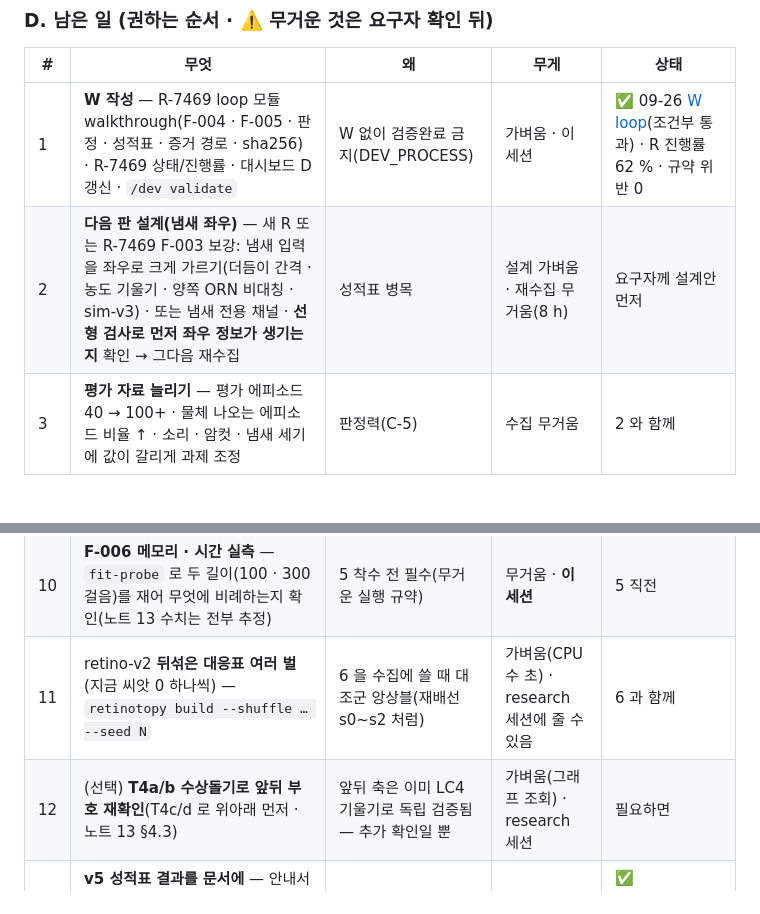
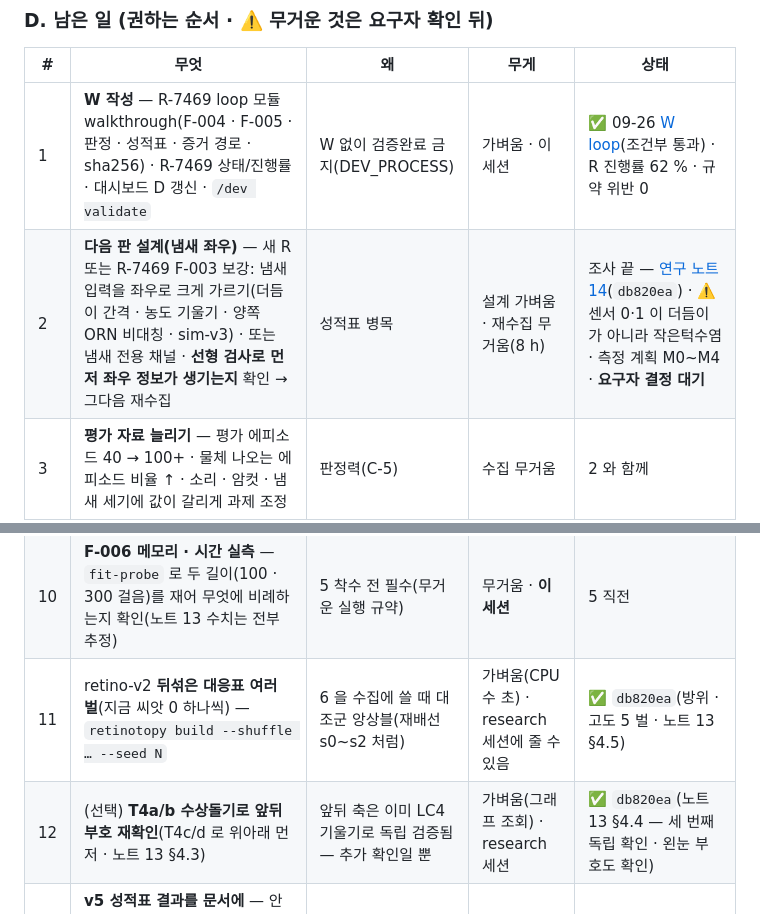
Before and after one commit to Gnori/moai-echomind-fly-connectome, a Markdown page: docs/requirements/echomind-fly-connectome-handoff.md, 2 parts joined by grey strips. Drawn GitHub-style; blank space fills up the shorter version.

Commit message:
docs(handoff): D 2 · 11 · 12 상태 — research db820ea(연구 노트 14 · 노트 13 §4.4 · §4.5)

```diff
--- a/docs/requirements/echomind-fly-connectome-handoff.md
+++ b/docs/requirements/echomind-fly-connectome-handoff.md
@@ -65,7 +65,7 @@
 | # | 무엇 | 왜 | 무게 | 상태 |
 |---|---|---|---|---|
 | 1 | **W 작성** — R-7469 loop 모듈 walkthrough(F-004 · F-005 · 판정 · 성적표 · 증거 경로 · sha256) · R-7469 상태/진행률 · 대시보드 D 갱신 · `/dev validate` | W 없이 검증완료 금지(DEV_PROCESS) | 가벼움 · 이 세션 | ✅ 09-26 [W loop](./20260923-104151-7469_fly-learning-next-loop_walkthrough.md)(조건부 통과) · R 진행률 62 % · 규약 위반 0 |
-| 2 | **다음 판 설계(냄새 좌우)** — 새 R 또는 R-7469 F-003 보강: 냄새 입력을 좌우로 크게 가르기(더듬이 간격 · 농도 기울기 · 양쪽 ORN 비대칭 · sim-v3) · 또는 냄새 전용 채널 · **선형 검사로 먼저 좌우 정보가 생기는지** 확인 → 그다음 재수집 | 성적표 병목 | 설계 가벼움 · 재수집 무거움(8 h) | 요구자께 설계안 먼저 |
+| 2 | **다음 판 설계(냄새 좌우)** — 새 R 또는 R-7469 F-003 보강: 냄새 입력을 좌우로 크게 가르기(더듬이 간격 · 농도 기울기 · 양쪽 ORN 비대칭 · sim-v3) · 또는 냄새 전용 채널 · **선형 검사로 먼저 좌우 정보가 생기는지** 확인 → 그다음 재수집 | 성적표 병목 | 설계 가벼움 · 재수집 무거움(8 h) | 조사 끝 — [연구 노트 14](../research/fly-connectome/14-냄새-좌우-조사.md)(`db820ea`) · ⚠️ 센서 0·1 이 더듬이가 아니라 작은턱수염 · 측정 계획 M0~M4 · **요구자 결정 대기** |
 | 3 | **평가 자료 늘리기** — 평가 에피소드 40 → 100+ · 물체 나오는 에피소드 비율 ↑ · 소리 · 암컷 · 냄새 세기에 값이 갈리게 과제 조정 | 판정력(C-5) | 수집 무거움 | 2 와 함께 |
 | 4 | **행동 단계가 캡션을 깎는 문제** — 되새김 비율 ↑(0.3 → 0.5) 또는 캡션 · 행동 동시 학습 | C-6 | 학습 무거움 | 2 · 3 뒤 |
 | 5 | R-7469 이후 순서(G1 확정): **F-006** 세포 유형 단위 회로 학습(CMA-ES → 희소 대리 기울기 · physiology-v1) → **F-007** 버섯체 가소성 → **F-008 4~5**(3D 캡션) | 1부(뇌) 학습 | 무거움 | 설계 끝(I v2 · 연구 노트 13) · 착수 전 확인 |
@@ -74,8 +74,8 @@
 | 8 | 작은 정리: 성적표에 메모리 감시(watchdog) 넣기 · `run_full_v5.sh` 대기 한도 30 분 → 설정값으로 · 대시보드 판정 칸의 "찍기보다 높음"을 찍기 대비 p 로 표시 | 이번에 드러난 약점 | 가벼움 | ✅ 09-26(W loop 잔여 5) |
 | 9 | 에코마인드 쪽 알림(이 저장소 일 아님): 도커 `moai-vectorDB`(Qdrant) **unhealthy** | 요구자께 한 번 말씀드림 | — | 전달만 |
 | 10 | **F-006 메모리 · 시간 실측** — `fit-probe` 로 두 길이(100 · 300 걸음)를 재어 무엇에 비례하는지 확인(노트 13 수치는 전부 추정) | 5 착수 전 필수(무거운 실행 규약) | 무거움 · **이 세션** | 5 직전 |
-| 11 | retino-v2 **뒤섞은 대응표 여러 벌**(지금 씨앗 0 하나씩) — `retinotopy build --shuffle … --seed N` | 6 을 수집에 쓸 때 대조군 앙상블(재배선 s0~s2 처럼) | 가벼움(CPU 수 초) · research 세션에 줄 수 있음 | 6 과 함께 |
-| 12 | (선택) **T4a/b 수상돌기로 앞뒤 부호 재확인**(T4c/d 로 위아래 먼저 · 노트 13 §4.3) | 앞뒤 축은 이미 LC4 기울기로 독립 검증됨 — 추가 확인일 뿐 | 가벼움(그래프 조회) · research 세션 | 필요하면 |
+| 11 | retino-v2 **뒤섞은 대응표 여러 벌**(지금 씨앗 0 하나씩) — `retinotopy build --shuffle … --seed N` | 6 을 수집에 쓸 때 대조군 앙상블(재배선 s0~s2 처럼) | 가벼움(CPU 수 초) · research 세션에 줄 수 있음 | ✅ `db820ea`(방위 · 고도 5 벌 · 노트 13 §4.5) |
+| 12 | (선택) **T4a/b 수상돌기로 앞뒤 부호 재확인**(T4c/d 로 위아래 먼저 · 노트 13 §4.3) | 앞뒤 축은 이미 LC4 기울기로 독립 검증됨 — 추가 확인일 뿐 | 가벼움(그래프 조회) · research 세션 | ✅ `db820ea`(노트 13 §4.4 — 세 번째 독립 확인 · 왼눈 부호도 확인) |
 | 13 | **v5 성적표 결과를 문서에** — 안내서 README "지금 상태" · 09장 8절("v5 는 지금 여기(학습 중)") · 연구 노트 11 결과 절 · 뿌리 README 상태 줄이 아직 옛 상태 | 문서가 사실과 어긋남 | 가벼움 · doc 세션 | ✅ `0800205`(연구 노트 11 §8.7 · HTML 깨진 링크 0) |
 
 > 10~12 는 research 세션 인수인계 ⑤, 13 은 doc 세션 인수인계 ③ 에 "남은 것"으로 적힌 것을 여기로 옮겨 온 것이다(요구자 2026-09-26 *"니가 관리 하는거 아니야"*). 다른 세션의 남은 일도 **이 표 하나에서** 관리한다.
```
